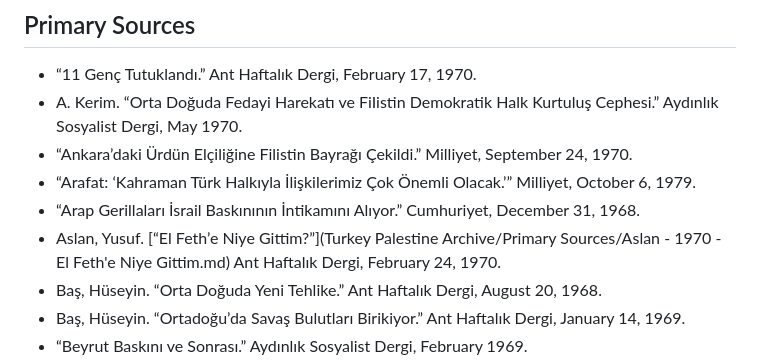
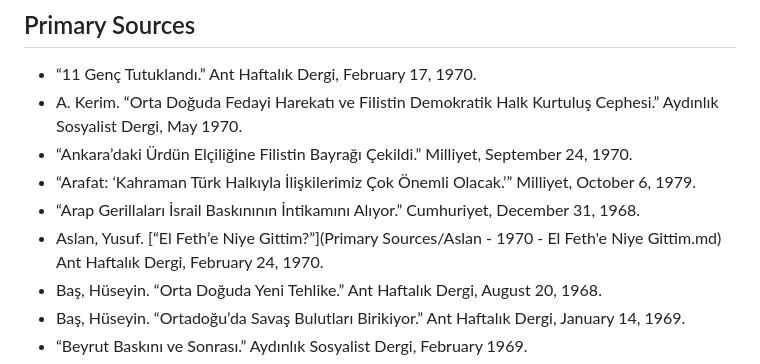
Before and after one commit to ACortellari/ACortellari.github.io, a Markdown page: Turkey Palestine Archive/Turkey Palestine Left.md, the part around the change. GitHub-like rendering.

```diff
--- a/Turkey Palestine Archive/Turkey Palestine Left.md
+++ b/Turkey Palestine Archive/Turkey Palestine Left.md
@@ -8,7 +8,7 @@ I worked on my thesis, <a href="https://studenttheses.universiteitleiden.nl/hand
 * “Ankara’daki Ürdün Elçiliğine Filistin Bayrağı Çekildi.” Milliyet, September 24, 1970.
 * “Arafat: ‘Kahraman Türk Halkıyla İlişkilerimiz Çok Önemli Olacak.’” Milliyet, October 6, 1979.
 * “Arap Gerillaları İsrail Baskınının İntikamını Alıyor.” Cumhuriyet, December 31, 1968.
-* Aslan, Yusuf. [“El Feth’e Niye Gittim?”](Turkey Palestine Archive/Primary Sources/Aslan - 1970 - El Feth'e Niye Gittim.md) Ant Haftalık Dergi, February 24, 1970.
+* Aslan, Yusuf. [“El Feth’e Niye Gittim?”](Primary Sources/Aslan - 1970 - El Feth'e Niye Gittim.md) Ant Haftalık Dergi, February 24, 1970.
 * Baş, Hüseyin. “Orta Doğuda Yeni Tehlike.” Ant Haftalık Dergi, August 20, 1968.
 * Baş, Hüseyin. “Ortadoğu’da Savaş Bulutları Birikiyor.” Ant Haftalık Dergi, January 14, 1969.
 * “Beyrut Baskını ve Sonrası.” Aydınlık Sosyalist Dergi, February 1969.
```
